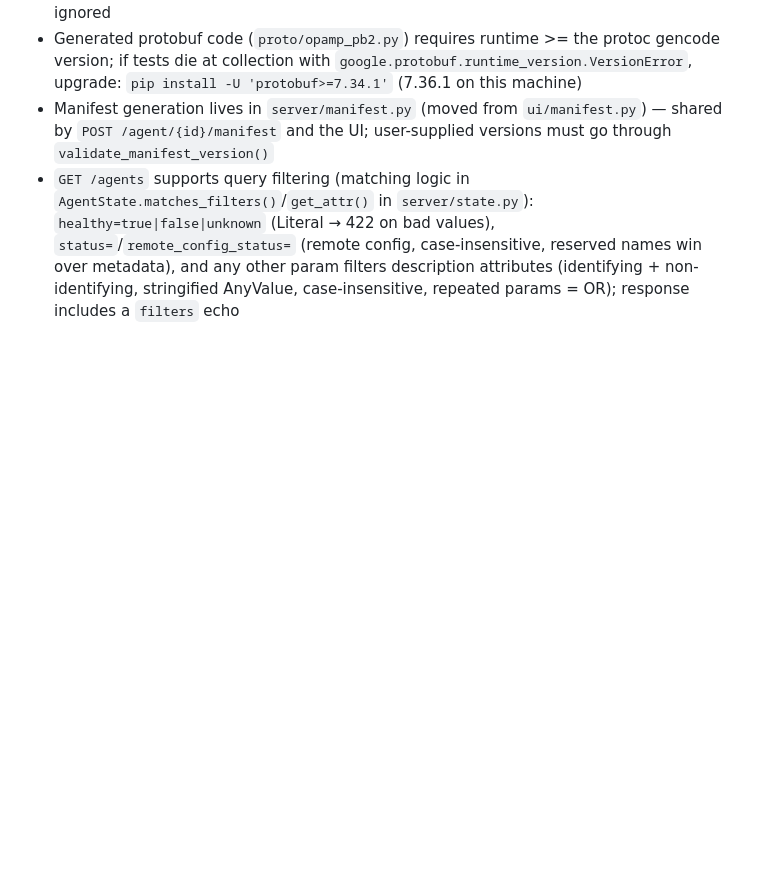
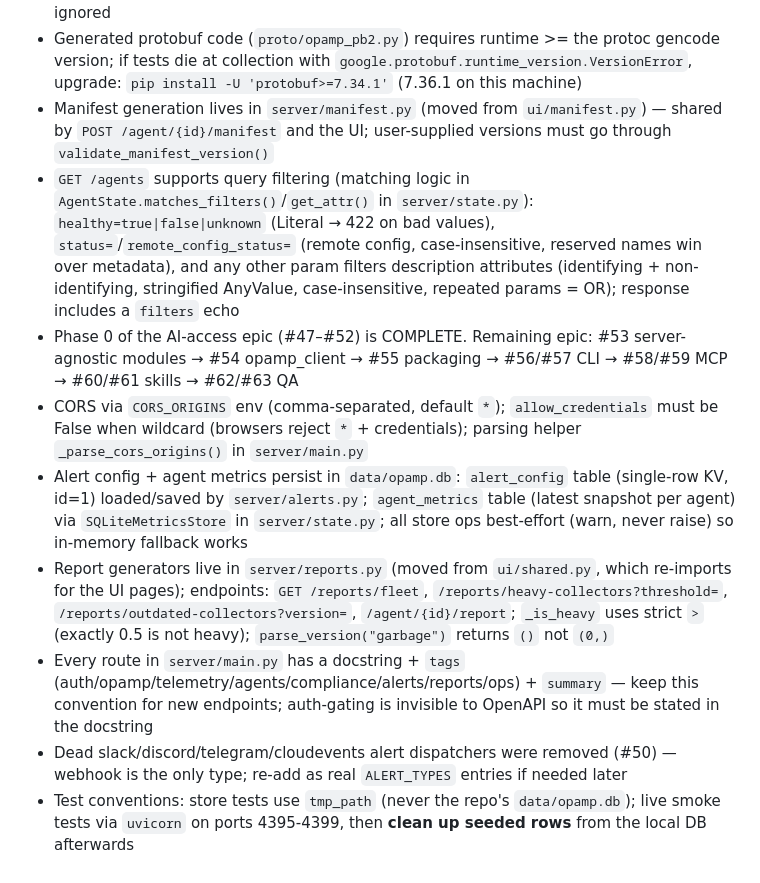
Before and after one commit to agardnerIT/opamp-server-py, a Markdown page: memory.md, the part around the change. GitHub-like rendering; blank space fills up the shorter version.

Commit message:
chore: memory compaction after closing #49 #50 #51 #52

```diff
--- a/memory.md
+++ b/memory.md
@@ -72,3 +72,10 @@
 - Generated protobuf code (`proto/opamp_pb2.py`) requires runtime >= the protoc gencode version; if tests die at collection with `google.protobuf.runtime_version.VersionError`, upgrade: `pip install -U 'protobuf>=7.34.1'` (7.36.1 on this machine)
 - Manifest generation lives in `server/manifest.py` (moved from `ui/manifest.py`) — shared by `POST /agent/{id}/manifest` and the UI; user-supplied versions must go through `validate_manifest_version()`
 - `GET /agents` supports query filtering (matching logic in `AgentState.matches_filters()`/`get_attr()` in `server/state.py`): `healthy=true|false|unknown` (Literal → 422 on bad values), `status=`/`remote_config_status=` (remote config, case-insensitive, reserved names win over metadata), and any other param filters description attributes (identifying + non-identifying, stringified AnyValue, case-insensitive, repeated params = OR); response includes a `filters` echo
+- Phase 0 of the AI-access epic (#47–#52) is COMPLETE. Remaining epic: #53 server-agnostic modules → #54 opamp_client → #55 packaging → #56/#57 CLI → #58/#59 MCP → #60/#61 skills → #62/#63 QA
+- CORS via `CORS_ORIGINS` env (comma-separated, default `*`); `allow_credentials` must be False when wildcard (browsers reject `*` + credentials); parsing helper `_parse_cors_origins()` in `server/main.py`
+- Alert config + agent metrics persist in `data/opamp.db`: `alert_config` table (single-row KV, id=1) loaded/saved by `server/alerts.py`; `agent_metrics` table (latest snapshot per agent) via `SQLiteMetricsStore` in `server/state.py`; all store ops best-effort (warn, never raise) so in-memory fallback works
+- Report generators live in `server/reports.py` (moved from `ui/shared.py`, which re-imports for the UI pages); endpoints: `GET /reports/fleet`, `/reports/heavy-collectors?threshold=`, `/reports/outdated-collectors?version=`, `/agent/{id}/report`; `_is_heavy` uses strict `>` (exactly 0.5 is not heavy); `parse_version("garbage")` returns `()` not `(0,)`
+- Every route in `server/main.py` has a docstring + `tags` (auth/opamp/telemetry/agents/compliance/alerts/reports/ops) + `summary` — keep this convention for new endpoints; auth-gating is invisible to OpenAPI so it must be stated in the docstring
+- Dead slack/discord/telegram/cloudevents alert dispatchers were removed (#50) — webhook is the only type; re-add as real `ALERT_TYPES` entries if needed later
+- Test conventions: store tests use `tmp_path` (never the repo's `data/opamp.db`); live smoke tests via `uvicorn` on ports 4395-4399, then **clean up seeded rows** from the local DB afterwards
```
